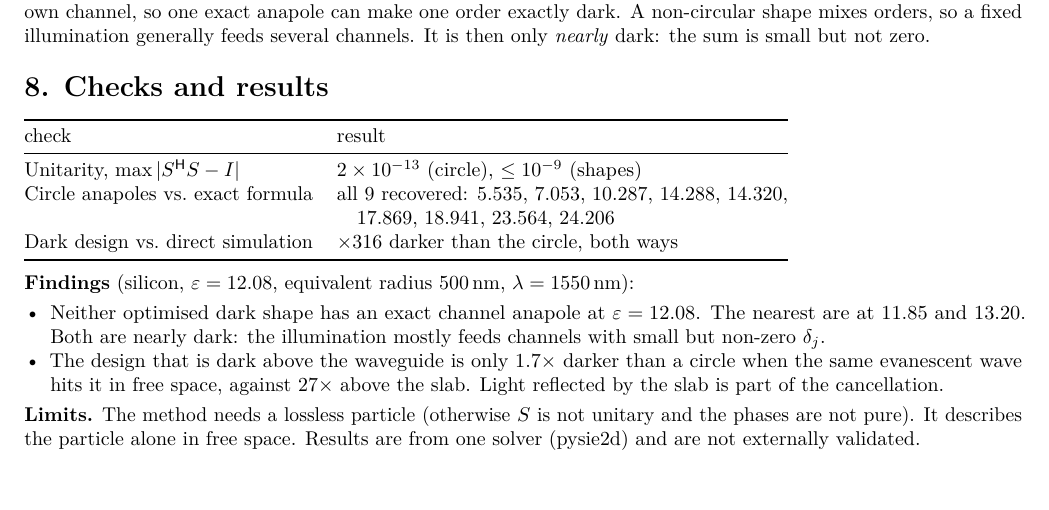
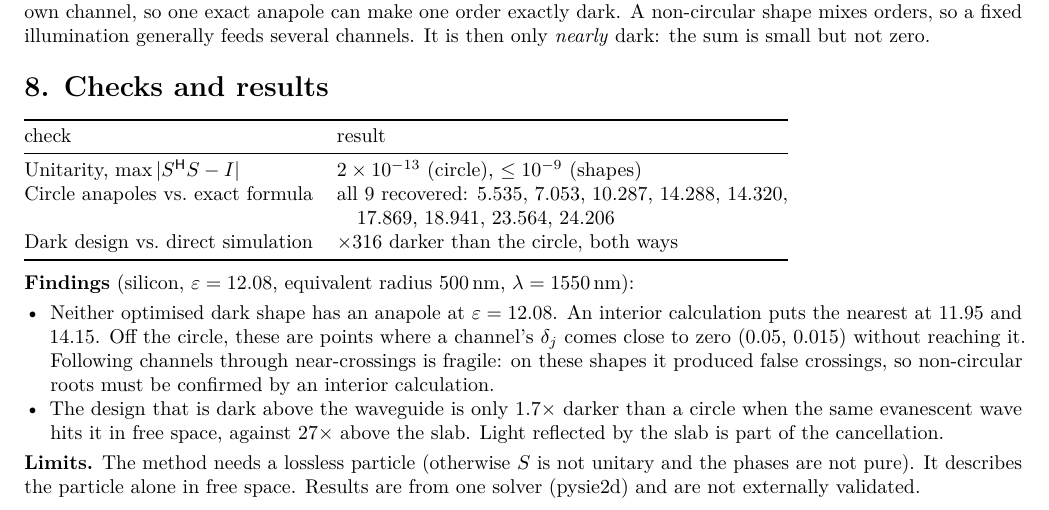
Before and after one commit to claudio-sc/pysie2d, a LaTeX document (docs/design/studies/anapole/note-smatrix/smatrix-note.tex): part of page 2 of 2, cut so that both start at the same text. Compiled offline with pdfLaTeX.

Commit message:
docs: interior check corrects shape anapole roots
Co-Authored-By: Claude Opus 5.5 <noreply@anthropic.com>

```diff
--- a/docs/design/studies/anapole/note-smatrix/smatrix-note.tex
+++ b/docs/design/studies/anapole/note-smatrix/smatrix-note.tex
@@ -131,9 +131,11 @@ Dark design vs.\ direct simulation & $\times316$ darker than the circle, both wa
 \smallskip
 \textbf{Findings} (silicon, $\varepsilon = 12.08$, equivalent radius 500\,nm, $\lambda = 1550$\,nm):
 \begin{itemize}
-\item Neither optimised dark shape has an exact channel anapole at $\varepsilon = 12.08$. The
-nearest are at 11.85 and 13.20. Both are nearly dark: the illumination mostly feeds channels with
-small but non-zero $\delta_j$.
+\item Neither optimised dark shape has an anapole at $\varepsilon = 12.08$. An interior
+calculation puts the nearest at 11.95 and 14.15. Off the circle, these are points where a
+channel's $\delta_j$ comes close to zero (0.05, 0.015) without reaching it.
+Following channels through near-crossings is fragile: on these shapes it produced false
+crossings, so non-circular roots must be confirmed by an interior calculation.
 \item The design that is dark above the waveguide is only $1.7\times$ darker than a circle when
 the same evanescent wave hits it in free space, against $27\times$ above the slab. Light
 reflected by the slab is part of the cancellation.
```
Also changed, not shown: docs/design/studies/anapole/README.md, docs/design/studies/anapole/note-smatrix/smatrix-note.pdf, 1 other file.
